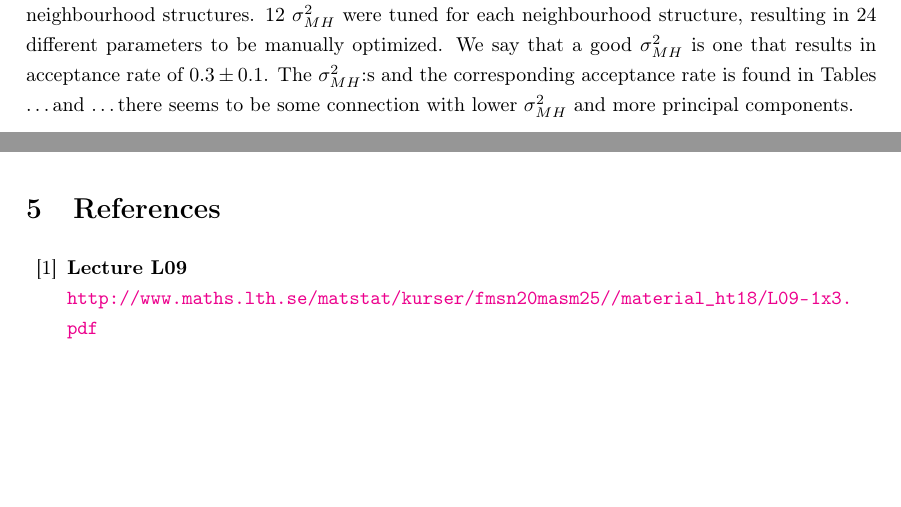
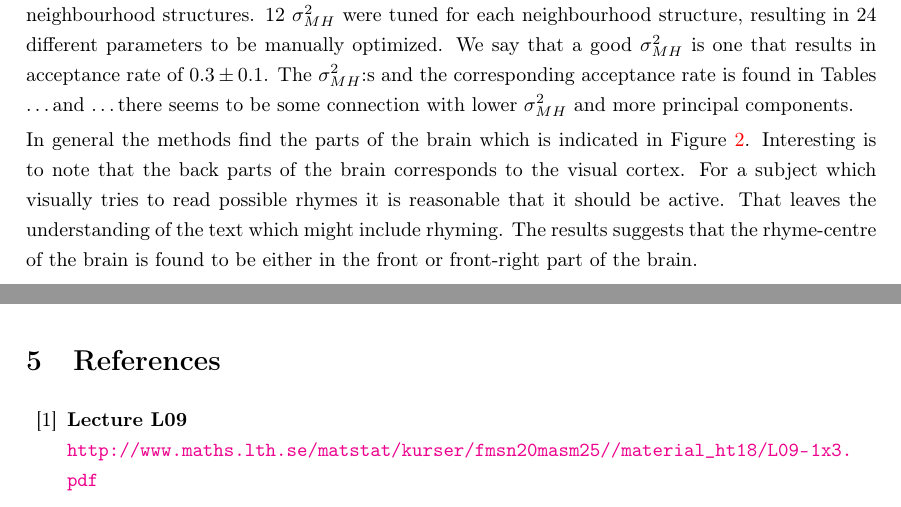
Before and after one commit to adrianroth10/fmsn20, a LaTeX document (proj3/report/report.tex): two parts of pages 6 and 7 of 8, joined at a grey line, cut so that both start at the same text, the shorter picture padded with empty space. Compiled offline with pdfLaTeX.

Commit message:
tuesday done

```diff
--- a/proj3/report/report.tex
+++ b/proj3/report/report.tex
@@ -284,5 +290,11 @@ The $\sigma_{MH}^2$:s and the corresponding acceptance rate is found in Tables \
+  \label{tab:sigma:n1}
+\end{table}
 
-
+In general the methods find the parts of the brain which is indicated in Figure \ref{fig:mean}.
+Interesting is to note that the back parts of the brain corresponds to the visual cortex.
+For a subject which visually tries to read possible rhymes it is reasonable that it should be active.
+That leaves the understanding of the text which might include rhyming.
+The results suggests that the rhyme-centre of the brain is found to be either in the front or front-right part of the brain.
 
 \newpage
 
```
Also changed, not shown: proj3/report/report.tex (6 more changed lines), 1 other file.
